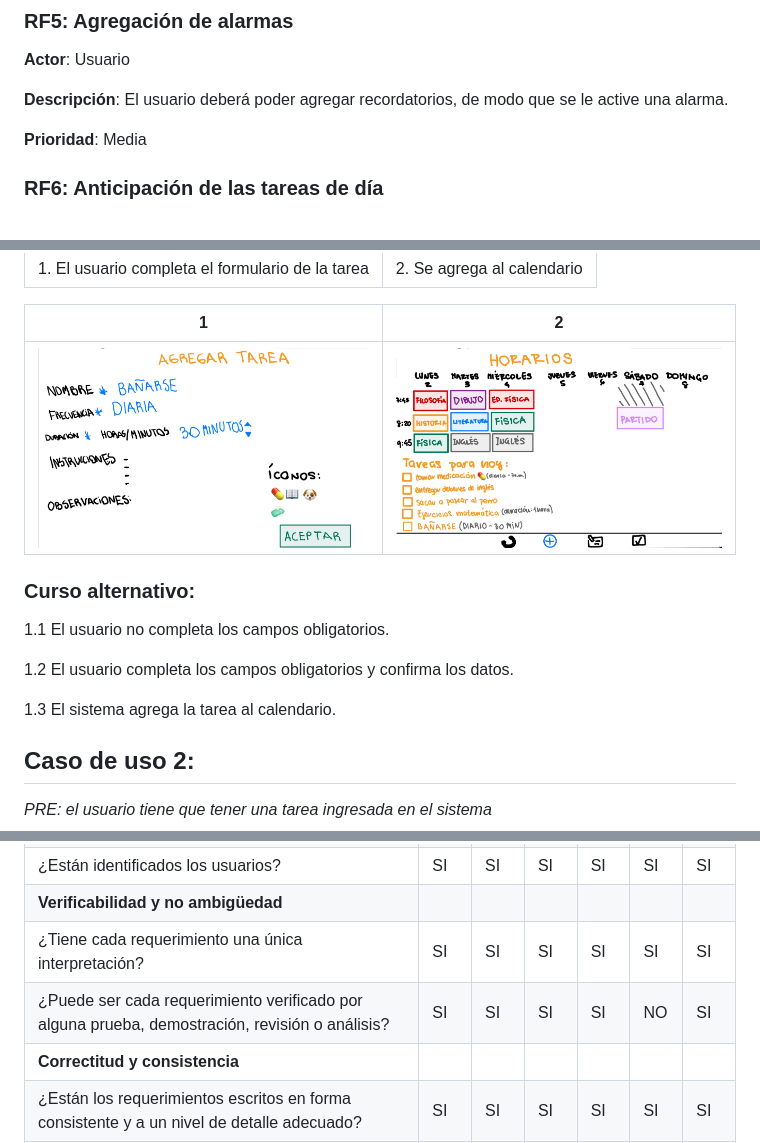
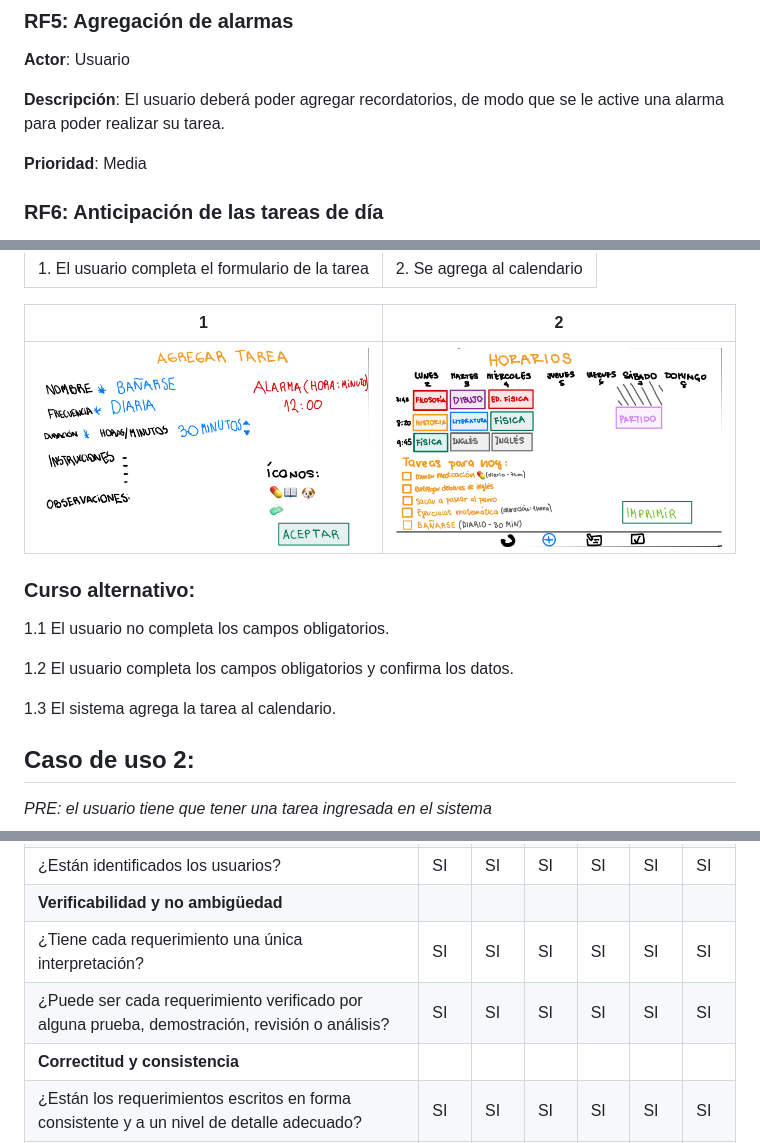
Before and after one commit to IngSoft-FIS-2023-2/obligatorio1-alcarraz-chappuis-vera, a Markdown page: README.md, 3 parts joined by grey strips. Rendered like a GitHub page; pictures changed too: src/alrama.png (added), src/calendario.png (added).

Commit message:
Add: modificion de un caso de uso

```diff
--- a/README.md
+++ b/README.md
@@ -243,7 +243,7 @@ Esta aplicación esta deseada enfocada a personas con TDAH sin embargo muchas pe
 ### RF5: Agregación de alarmas
 **Actor**: Usuario
 
-**Descripción**: El usuario deberá poder agregar recordatorios, de modo que se le active una alarma.
+**Descripción**: El usuario deberá poder agregar recordatorios, de modo que se le active una alarma para poder realizar su tarea.
 
 **Prioridad**: Media
 
@@ -333,7 +333,8 @@ El usuario podrá ver en el calendario sus tareas en sus respectivos días.
 
 | 1|2 |
 |--------------|--------------|
-| ![Alt text](/src/agregarT.png)|![Alt text](/src/nuevaT.png)|
+| ![Alt text](/src/alrama.png)|![Alt text](/src/calendario.png)|
+
 
 
 ### Curso alternativo:
@@ -342,6 +343,9 @@ El usuario podrá ver en el calendario sus tareas en sus respectivos días.
 1.2 El usuario completa los campos obligatorios y confirma los datos.
 
 1.3 El sistema agrega la tarea al calendario.
+
+
+
 
 
 ## Caso de uso 2:
@@ -512,7 +516,7 @@ Laura nos inspiró a mantener un equilibrio entre la funcionalidad y la claridad
 | ¿Están identificados los usuarios? |SI  | SI |SI  |SI  |SI  |SI  |SI  |
 | **Verificabilidad y no ambigüedad**   |     |     |     |     |     |     |     |
 | ¿Tiene cada requerimiento una única interpretación? | SI | SI | SI |SI  |SI  |SI |SI  |
-| ¿Puede ser cada requerimiento verificado por alguna prueba, demostración, revisión o análisis? | SI | SI |  SI| SI| NO |SI|
+| ¿Puede ser cada requerimiento verificado por alguna prueba, demostración, revisión o análisis? | SI | SI |  SI| SI| SI |SI|
 | **Correctitud y consistencia**        |     |     |     |     |     |     |     |
 | ¿Están los requerimientos escritos en forma consistente y a un nivel de detalle adecuado? | SI |SI  | SI |SI  |SI  |SI  | SI |
 | ¿Existe duplicación de requerimientos o conflicto entre requerimientos? | NO | NO | NO |NO  |NO  |NO  |NO  |
```
